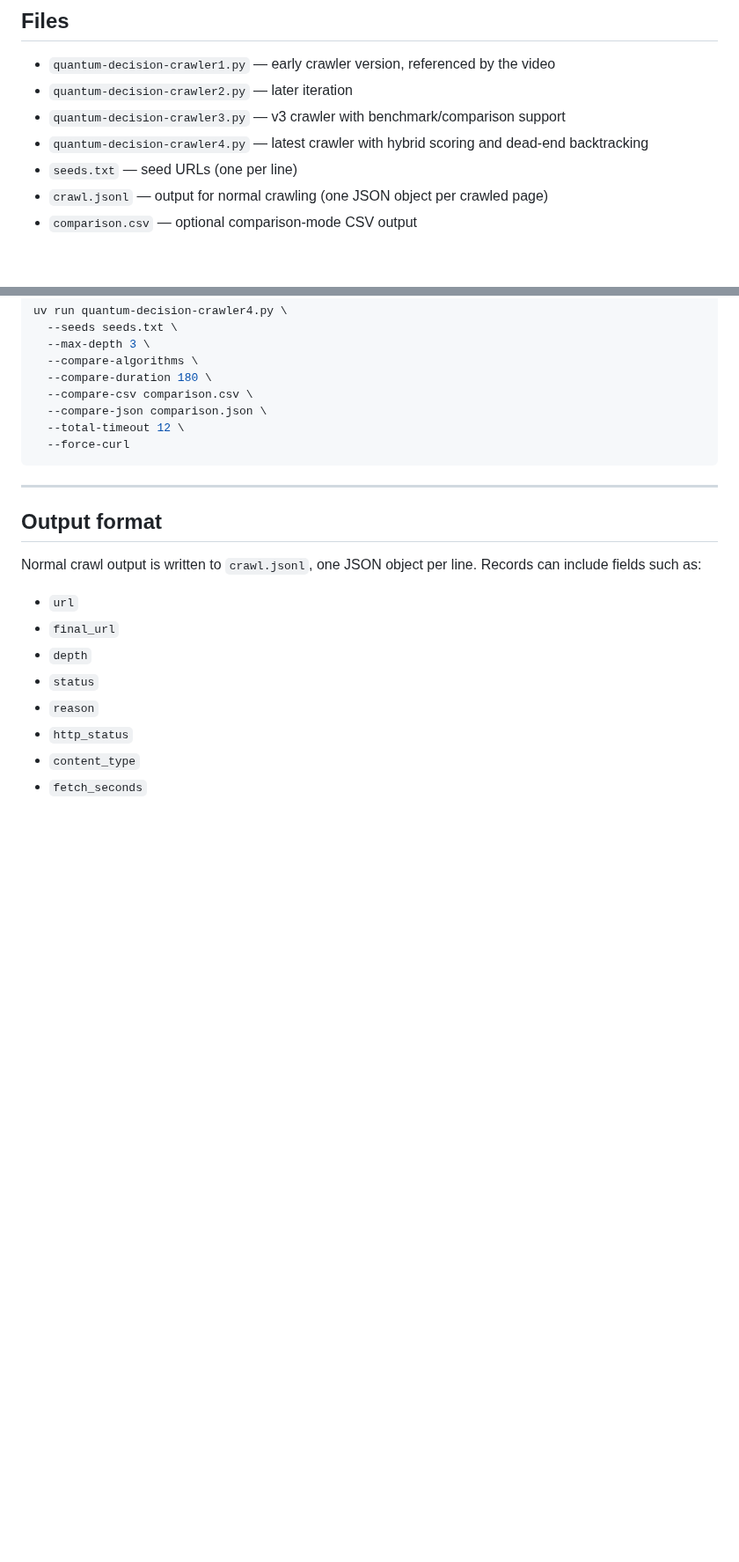
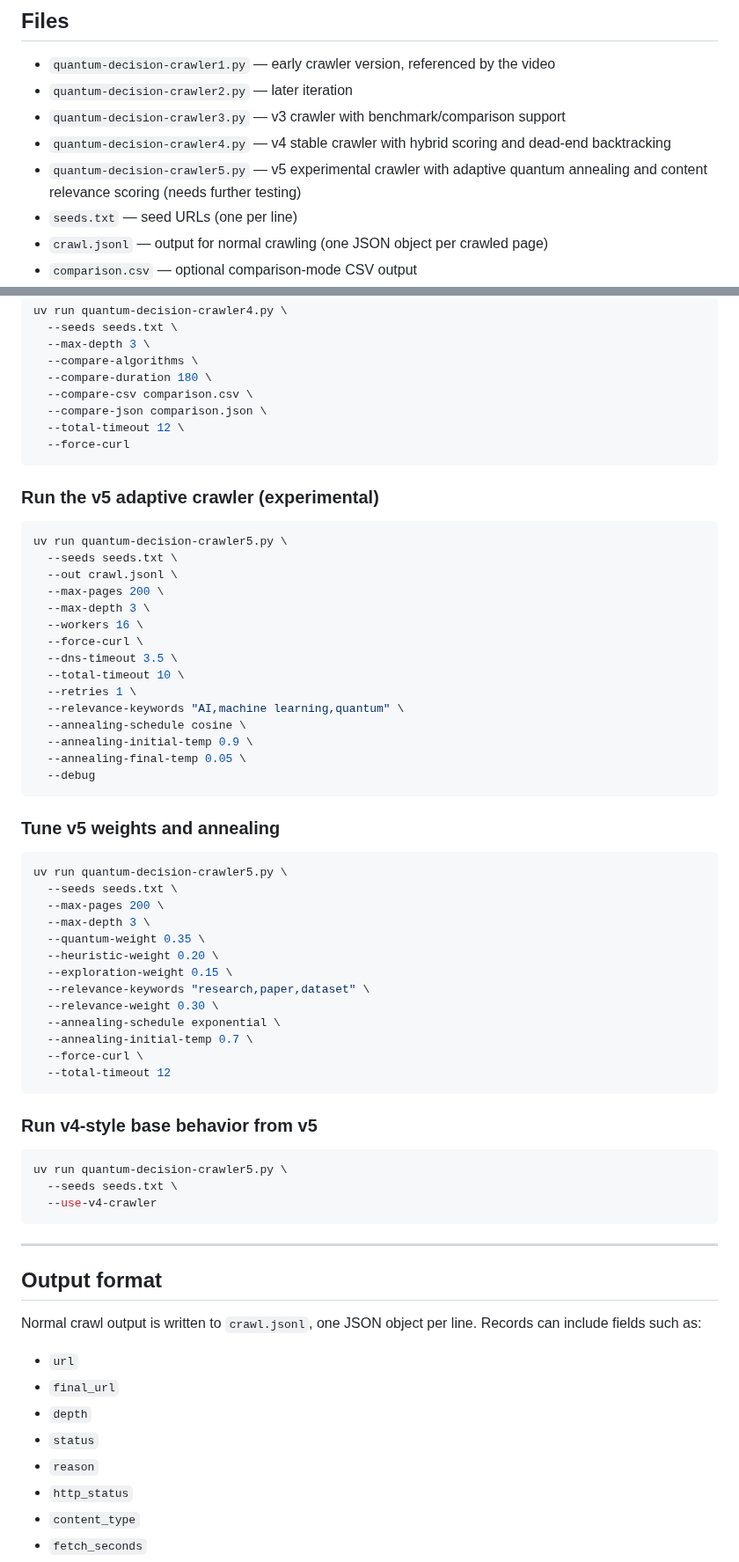
Before and after one commit to stingraze/quantum-qiskit-decision-web-crawler, a Markdown page: README.md, 2 parts joined by grey strips. Shown at 88% size. Drawn GitHub-style; blank space fills up the shorter version.

````diff
--- a/README.md
+++ b/README.md
@@ -275,7 +347,8 @@ Even with GPU Aer, note that small circuits like 5 qubits may not benefit much.
 - `quantum-decision-crawler1.py` — early crawler version, referenced by the video
 - `quantum-decision-crawler2.py` — later iteration
 - `quantum-decision-crawler3.py` — v3 crawler with benchmark/comparison support
-- `quantum-decision-crawler4.py` — latest crawler with hybrid scoring and dead-end backtracking
+- `quantum-decision-crawler4.py` — v4 stable crawler with hybrid scoring and dead-end backtracking
+- `quantum-decision-crawler5.py` — v5 experimental crawler with adaptive quantum annealing and content relevance scoring (needs further testing)
 - `seeds.txt` — seed URLs (one per line)
 - `crawl.jsonl` — output for normal crawling (one JSON object per crawled page)
 - `comparison.csv` — optional comparison-mode CSV output
@@ -364,6 +437,52 @@ uv run quantum-decision-crawler4.py \
   --force-curl
 ```
 
+### Run the v5 adaptive crawler (experimental)
+
+```bash
+uv run quantum-decision-crawler5.py \
+  --seeds seeds.txt \
+  --out crawl.jsonl \
+  --max-pages 200 \
+  --max-depth 3 \
+  --workers 16 \
+  --force-curl \
+  --dns-timeout 3.5 \
+  --total-timeout 10 \
+  --retries 1 \
+  --relevance-keywords "AI,machine learning,quantum" \
+  --annealing-schedule cosine \
+  --annealing-initial-temp 0.9 \
+  --annealing-final-temp 0.05 \
+  --debug
+```
+
+### Tune v5 weights and annealing
+
+```bash
+uv run quantum-decision-crawler5.py \
+  --seeds seeds.txt \
+  --max-pages 200 \
+  --max-depth 3 \
+  --quantum-weight 0.35 \
+  --heuristic-weight 0.20 \
+  --exploration-weight 0.15 \
+  --relevance-keywords "research,paper,dataset" \
+  --relevance-weight 0.30 \
+  --annealing-schedule exponential \
+  --annealing-initial-temp 0.7 \
+  --force-curl \
+  --total-timeout 12
+```
+
+### Run v4-style base behavior from v5
+
+```bash
+uv run quantum-decision-crawler5.py \
+  --seeds seeds.txt \
+  --use-v4-crawler
+```
+
 ---
 
 ## Output format
````
Also changed, not shown: other parts of README.md (+75 -1 lines).
